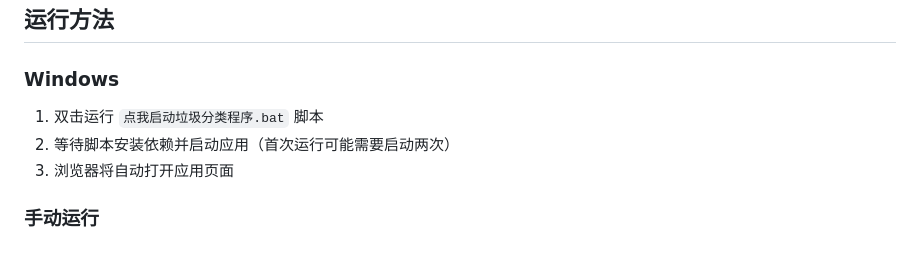
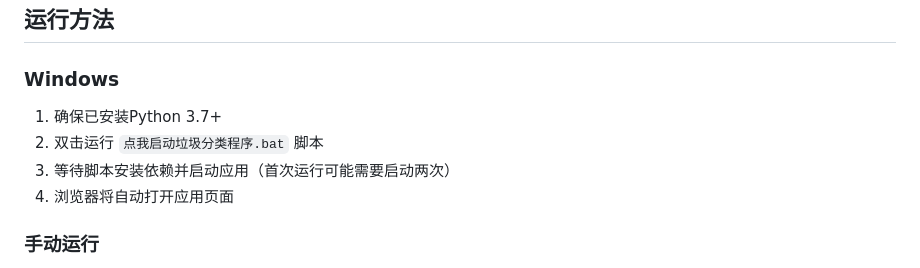
Before and after one commit to yang-34/Garbage-Classification, a Markdown page: README.md, the part around the change. Drawn GitHub-style.

Commit message:
doc: update×2

```diff
--- a/README.md
+++ b/README.md
@@ -50,9 +50,10 @@
 
 ### Windows
 
-1. 双击运行 `点我启动垃圾分类程序.bat` 脚本
-2. 等待脚本安装依赖并启动应用（首次运行可能需要启动两次）
-3. 浏览器将自动打开应用页面
+1. 确保已安装Python 3.7+
+2. 双击运行 `点我启动垃圾分类程序.bat` 脚本
+3. 等待脚本安装依赖并启动应用（首次运行可能需要启动两次）
+4. 浏览器将自动打开应用页面
 
 ### 手动运行
 
```
